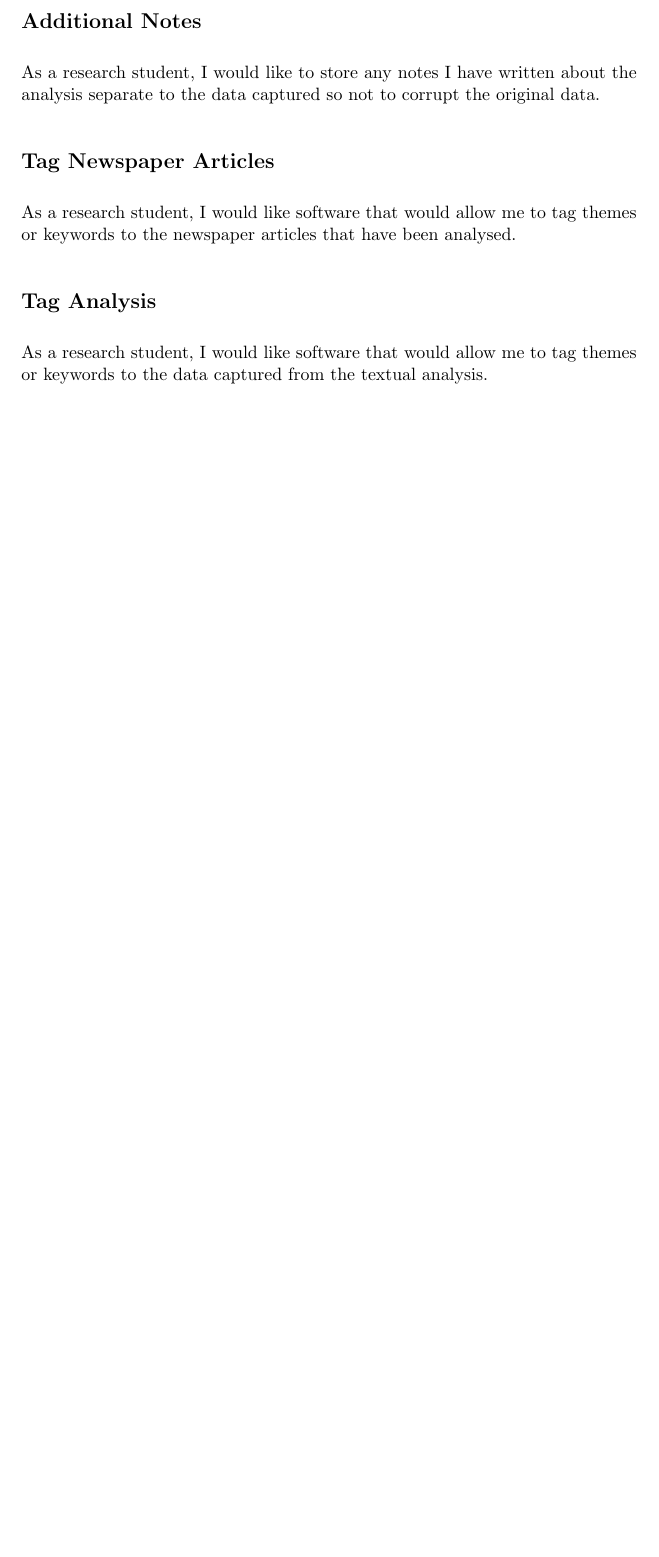
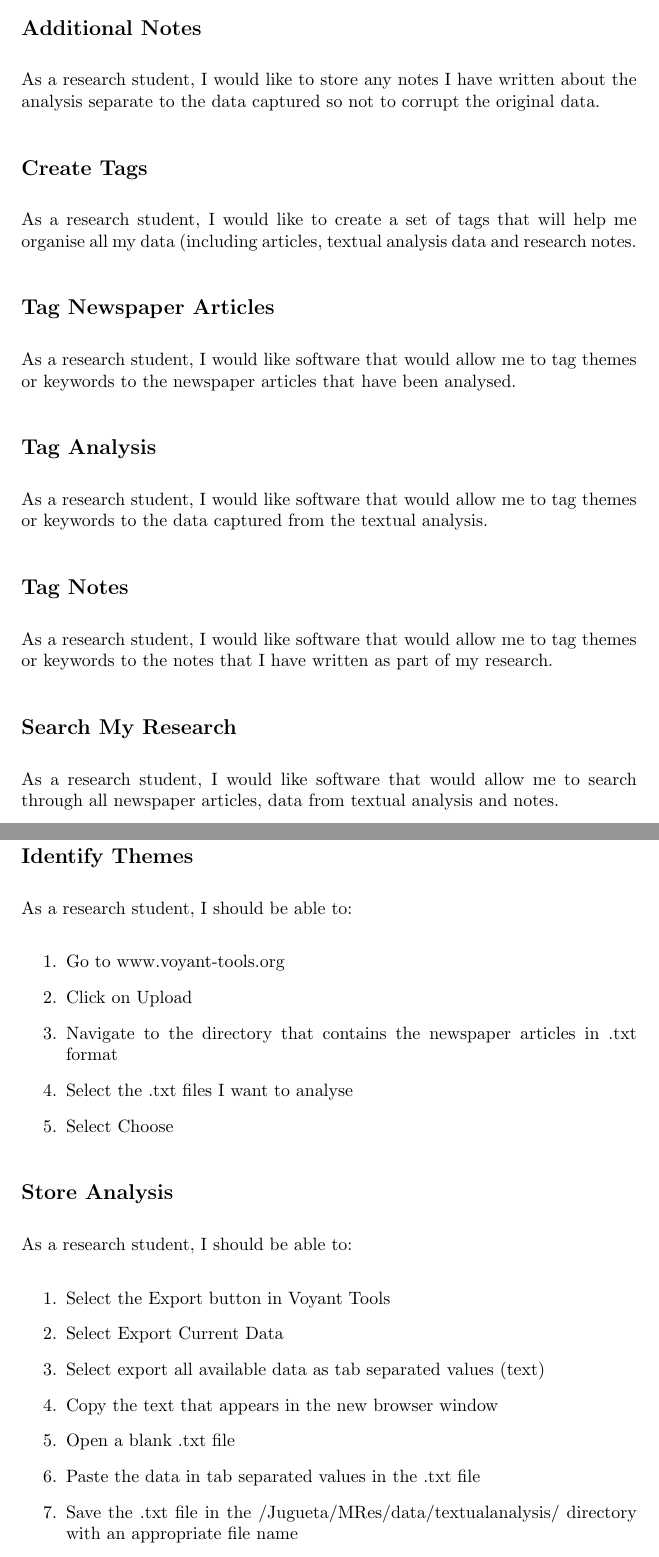
Before and after one commit to MQ-FOAR705/Jugueta-PoC-Design, a LaTeX document (JuguetaPoCDesign.tex): part of page 2 of 2 before the commit and two parts of pages 2 and 3 of 4 after it, the two joined at a grey line, cut so that both start at the same text, the shorter picture padded with empty space. Compiled offline with pdfLaTeX.

Commit message:
Getting in the habit of regular commits. Currently working through the Acceptance Criteria.

```diff
--- a/JuguetaPoCDesign.tex
+++ b/JuguetaPoCDesign.tex
@@ -32,6 +32,10 @@ As a research student, I would like to store the data captured from the textual
 
 As a research student, I would like to store any notes I have written about the analysis separate to the data captured so not to corrupt the original data.
 
+\subsection*{Create Tags}
+
+As a research student, I would like to create a set of tags that will help me organise all my data (including articles, textual analysis data and research notes.
+
 \subsection*{Tag Newspaper Articles}
 
 As a research student, I would like software that would allow me to tag themes or keywords to the newspaper articles that have been analysed.
@@ -40,3 +44,36 @@ As a research student, I would like software that would allow me to tag themes o
 
 As a research student, I would like software that would allow me to tag themes or keywords to the data captured from the textual analysis.
 
+\subsection*{Tag Notes}
+
+As a research student, I would like software that would allow me to tag themes or keywords to the notes that I have written as part of my research.
+
+\subsection*{Search My Research}
+
+As a research student, I would like software that would allow me to search through all newspaper articles, data from textual analysis and notes.
+
+\section*{Acceptance Criteria}
+
+\subsection*{Identify Themes}
+
+As a research student, I should be able to:
+\begin{enumerate}
+    \item Go to www.voyant-tools.org
+    \item Click on Upload
+    \item Navigate to the directory that contains the newspaper articles in .txt format
+    \item Select the .txt files I want to analyse
+    \item Select Choose
+\end{enumerate}
+
+\subsection*{Store Analysis}
+
+As a research student, I should be able to:
+\begin{enumerate}
+    \item Select the Export button in Voyant Tools
+    \item Select Export Current Data
+    \item Select export all available data as tab separated values (text)
+    \item Copy the text that appears in the new browser window
+    \item Open a blank .txt file
+    \item Paste the data in tab separated values in the .txt file
+    \item Save the .txt file in the /Jugueta/MRes/data/textualanalysis/ directory with an appropriate file name
+\end{enumerate}
```
Also changed, not shown: JuguetaPoCDesign.tex (30 more changed lines).
